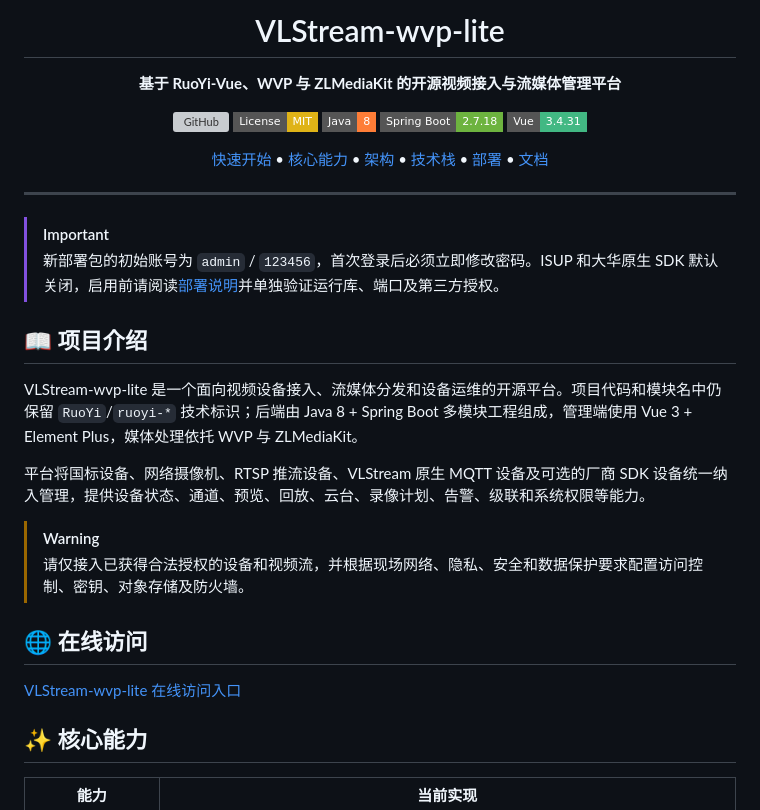
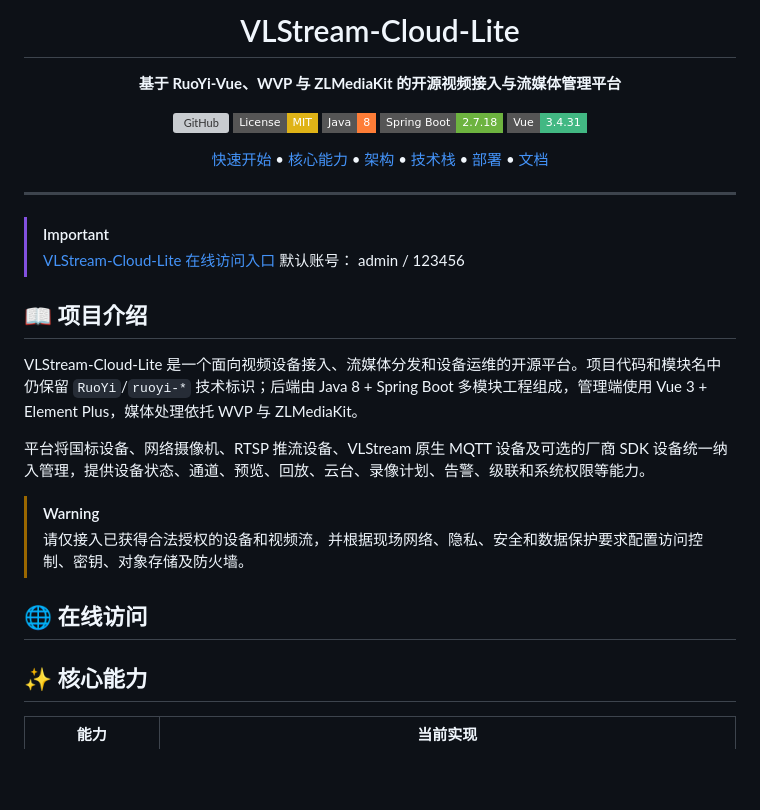
Before and after one commit to OortCloudGroup/apaas-wvp-server, a Markdown page: README.md, the part around one of its changes. GitHub-like rendering; badges without logos; blank space fills up the shorter version; grey boxes are pictures that could not be loaded.

Commit message:
docs(readme):update

```diff
--- a/README.md
+++ b/README.md
@@ -3,5 +3,5 @@
 
-  <h1>VLStream-wvp-lite</h1>
+  <h1>VLStream-Cloud-Lite</h1>
 
   <p><strong>基于 RuoYi-Vue、WVP 与 ZLMediaKit 的开源视频接入与流媒体管理平台</strong></p>
 
@@ -26,11 +26,11 @@
 ---
 
 > [!IMPORTANT]
-> 新部署包的初始账号为 `admin` / `123456`，首次登录后必须立即修改密码。ISUP 和大华原生 SDK 默认关闭，启用前请阅读[部署说明](./DEPLOYMENT.md)并单独验证运行库、端口及第三方授权。
-
+> [VLStream-Cloud-Lite 在线访问入口](https://vls-lite.oortcloudsmart.com:2443/#/login?redirect=/index)
+ 默认账号： admin / 123456
 ## 📖 项目介绍
 
-VLStream-wvp-lite 是一个面向视频设备接入、流媒体分发和设备运维的开源平台。项目代码和模块名中仍保留 `RuoYi`/`ruoyi-*` 技术标识；后端由 Java 8 + Spring Boot 多模块工程组成，管理端使用 Vue 3 + Element Plus，媒体处理依托 WVP 与 ZLMediaKit。
+VLStream-Cloud-Lite 是一个面向视频设备接入、流媒体分发和设备运维的开源平台。项目代码和模块名中仍保留 `RuoYi`/`ruoyi-*` 技术标识；后端由 Java 8 + Spring Boot 多模块工程组成，管理端使用 Vue 3 + Element Plus，媒体处理依托 WVP 与 ZLMediaKit。
 
 平台将国标设备、网络摄像机、RTSP 推流设备、VLStream 原生 MQTT 设备及可选的厂商 SDK 设备统一纳入管理，提供设备状态、通道、预览、回放、云台、录像计划、告警、级联和系统权限等能力。
 
@@ -39,7 +39,6 @@ VLStream-wvp-lite 是一个面向视频设备接入、流媒体分发和设备
 
 ## 🌐 在线访问
 
-[VLStream-wvp-lite 在线访问入口](https://vls-lite.oortcloudsmart.com:2443/#/login?redirect=/index)
 
 ## ✨ 核心能力
 
```
Also changed, not shown: other parts of README.md (+1 -1 lines).
